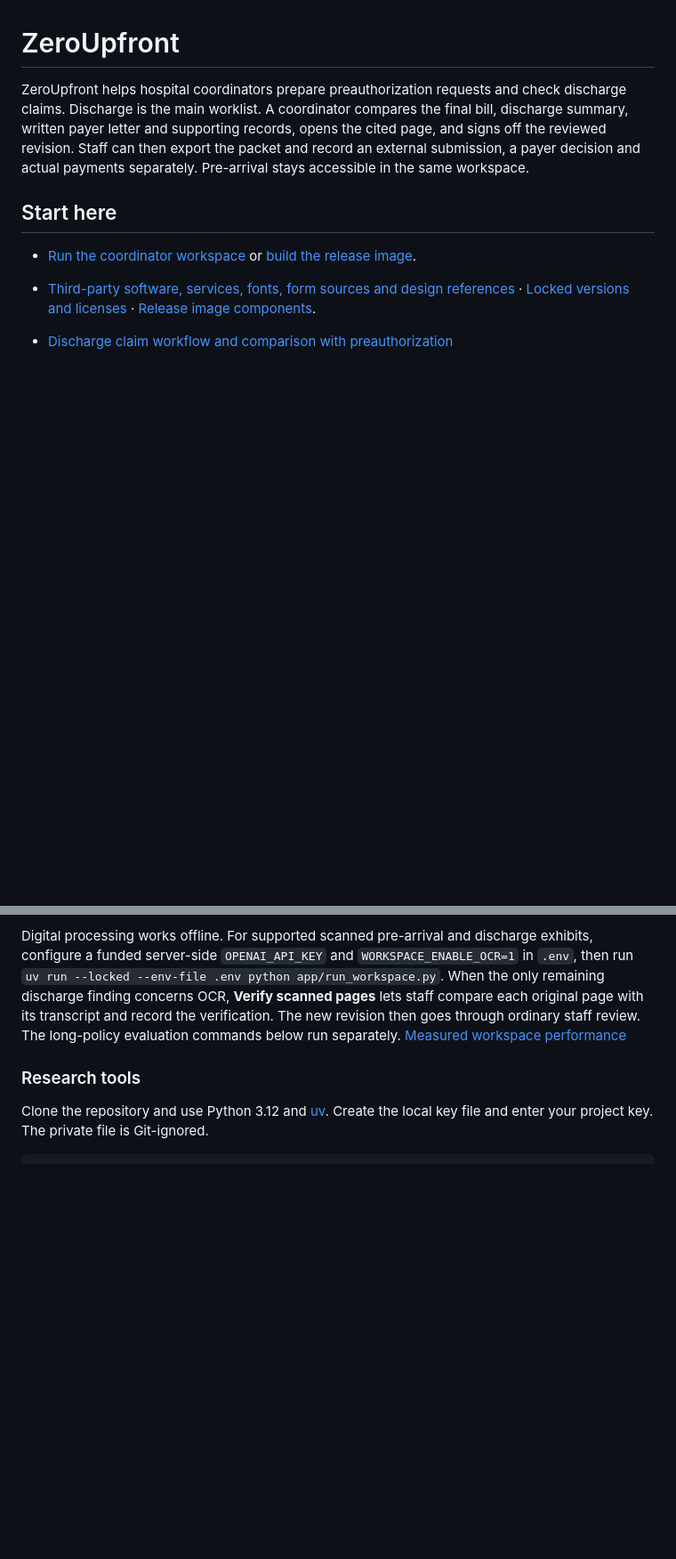
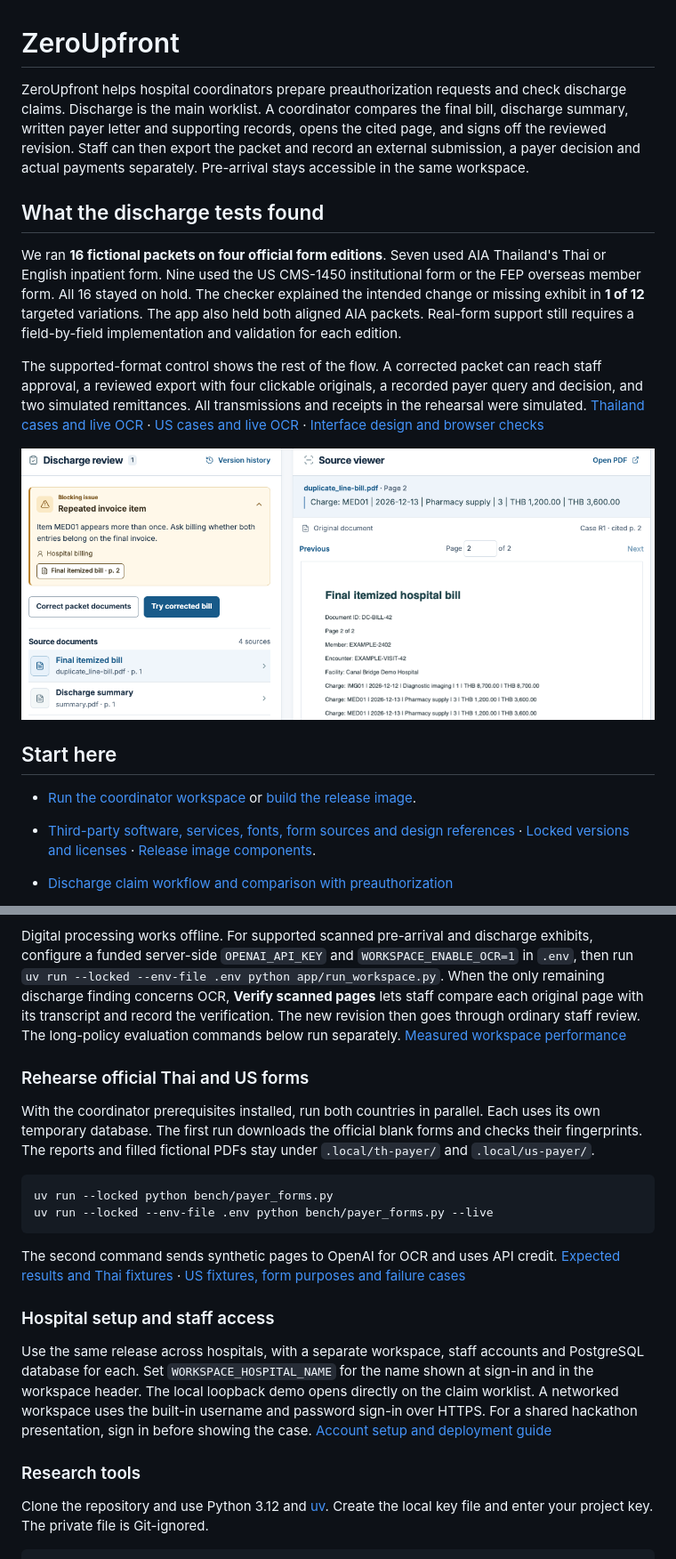
Before and after one commit to ppoisonivyy/ZeroUpfront, a Markdown page: README.md, 2 parts joined by grey strips. Shown at 89% size. GitHub-like rendering; pictures changed too: docs/figures/discharge-review.png (added); blank space fills up the shorter version.

Commit message:
Document real-form limitations and run both country rehearsals with one command

````diff
--- a/README.md
+++ b/README.md
@@ -1,6 +1,14 @@
 # ZeroUpfront
 
 ZeroUpfront helps hospital coordinators prepare preauthorization requests and check discharge claims. Discharge is the main worklist. A coordinator compares the final bill, discharge summary, written payer letter and supporting records, opens the cited page, and signs off the reviewed revision. Staff can then export the packet and record an external submission, a payer decision and actual payments separately. Pre-arrival stays accessible in the same workspace.
+
+## What the discharge tests found
+
+We ran **16 fictional packets on four official form editions**. Seven used AIA Thailand's Thai or English inpatient form. Nine used the US CMS-1450 institutional form or the FEP overseas member form. All 16 stayed on hold. The checker explained the intended change or missing exhibit in **1 of 12** targeted variations. The app also held both aligned AIA packets. Real-form support still requires a field-by-field implementation and validation for each edition.
+
+The supported-format control shows the rest of the flow. A corrected packet can reach staff approval, a reviewed export with four clickable originals, a recorded payer query and decision, and two simulated remittances. All transmissions and receipts in the rehearsal were simulated. [Thailand cases and live OCR](docs/thai-payer-forms.md) · [US cases and live OCR](docs/us-payer-forms.md) · [Interface design and browser checks](docs/ux-redesign.md)
+
+![Discharge review showing the repeated pharmacy charge and page 2 of the original fictional bill](docs/figures/discharge-review.png)
 
 ## Start here
 
@@ -49,6 +57,21 @@ Choose **Try a case** on the pre-arrival worklist to start a fresh synthetic exa
 The launcher saves case history in a dedicated PostgreSQL cluster under `.local/workspace/`. Use `--data-dir .local/rehearsal/postgres --port 8040` to start an isolated rehearsal. A networked installation uses staff accounts and a dedicated `DATABASE_URL`. Staff record transmissions made through their hospital's existing payer channel. [Staff deployment guide](docs/deployment.md)
 
 Digital processing works offline. For supported scanned pre-arrival and discharge exhibits, configure a funded server-side `OPENAI_API_KEY` and `WORKSPACE_ENABLE_OCR=1` in `.env`, then run `uv run --locked --env-file .env python app/run_workspace.py`. When the only remaining discharge finding concerns OCR, **Verify scanned pages** lets staff compare each original page with its transcript and record the verification. The new revision then goes through ordinary staff review. The long-policy evaluation commands below run separately. [Measured workspace performance](docs/workspace-performance.md)
+
+### Rehearse official Thai and US forms
+
+With the coordinator prerequisites installed, run both countries in parallel. Each uses its own temporary database. The first run downloads the official blank forms and checks their fingerprints. The reports and filled fictional PDFs stay under `.local/th-payer/` and `.local/us-payer/`.
+
+```sh
+uv run --locked python bench/payer_forms.py
+uv run --locked --env-file .env python bench/payer_forms.py --live
+```
+
+The second command sends synthetic pages to OpenAI for OCR and uses API credit. [Expected results and Thai fixtures](docs/thai-payer-forms.md) · [US fixtures, form purposes and failure cases](docs/us-payer-forms.md)
+
+### Hospital setup and staff access
+
+Use the same release across hospitals, with a separate workspace, staff accounts and PostgreSQL database for each. Set `WORKSPACE_HOSPITAL_NAME` for the name shown at sign-in and in the workspace header. The local loopback demo opens directly on the claim worklist. A networked workspace uses the built-in username and password sign-in over HTTPS. For a shared hackathon presentation, sign in before showing the case. [Account setup and deployment guide](docs/deployment.md)
 
 ### Research tools
 
````
Also changed, not shown: docs/us-payer-forms.md (+1 -1 lines), 1 other file.
